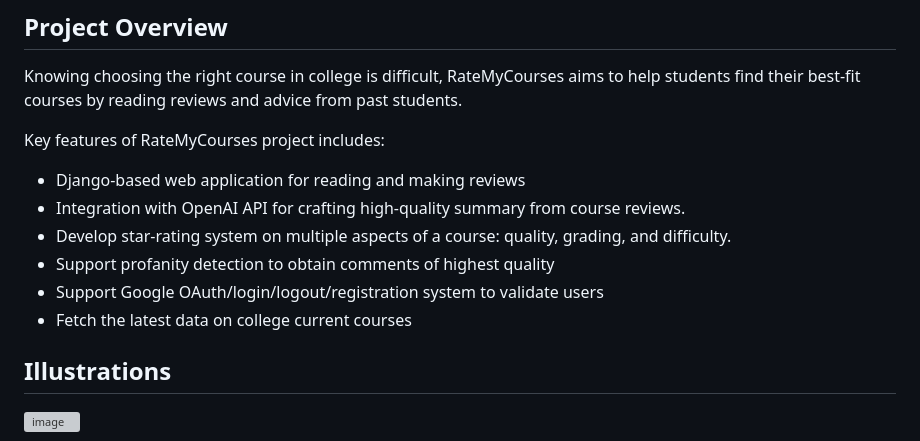
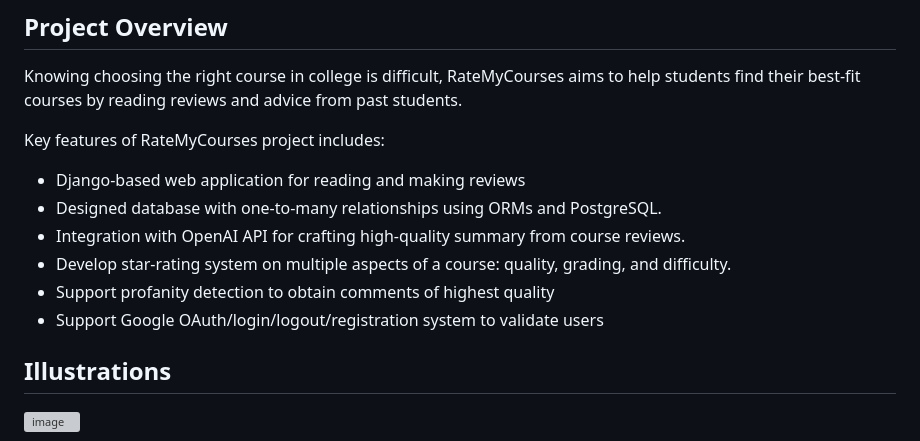
Before and after one commit to lvhoaa/RateMyCourses, a Markdown page: README.md, the part around the change. GitHub-like rendering; grey boxes are pictures that could not be loaded.

```diff
--- a/README.md
+++ b/README.md
@@ -18,11 +18,11 @@ Knowing choosing the right course in college is difficult, RateMyCourses aims to
 
 Key features of RateMyCourses project includes:
 - Django-based web application for reading and making reviews
+- Designed database with one-to-many relationships using ORMs and PostgreSQL.
 - Integration with OpenAI API for crafting high-quality summary from course reviews.
 - Develop star-rating system on multiple aspects of a course: quality, grading, and difficulty.
 - Support profanity detection to obtain comments of highest quality
 - Support Google OAuth/login/logout/registration system to validate users
-- Fetch the latest data on college current courses
 
 ## Illustrations
 
```
